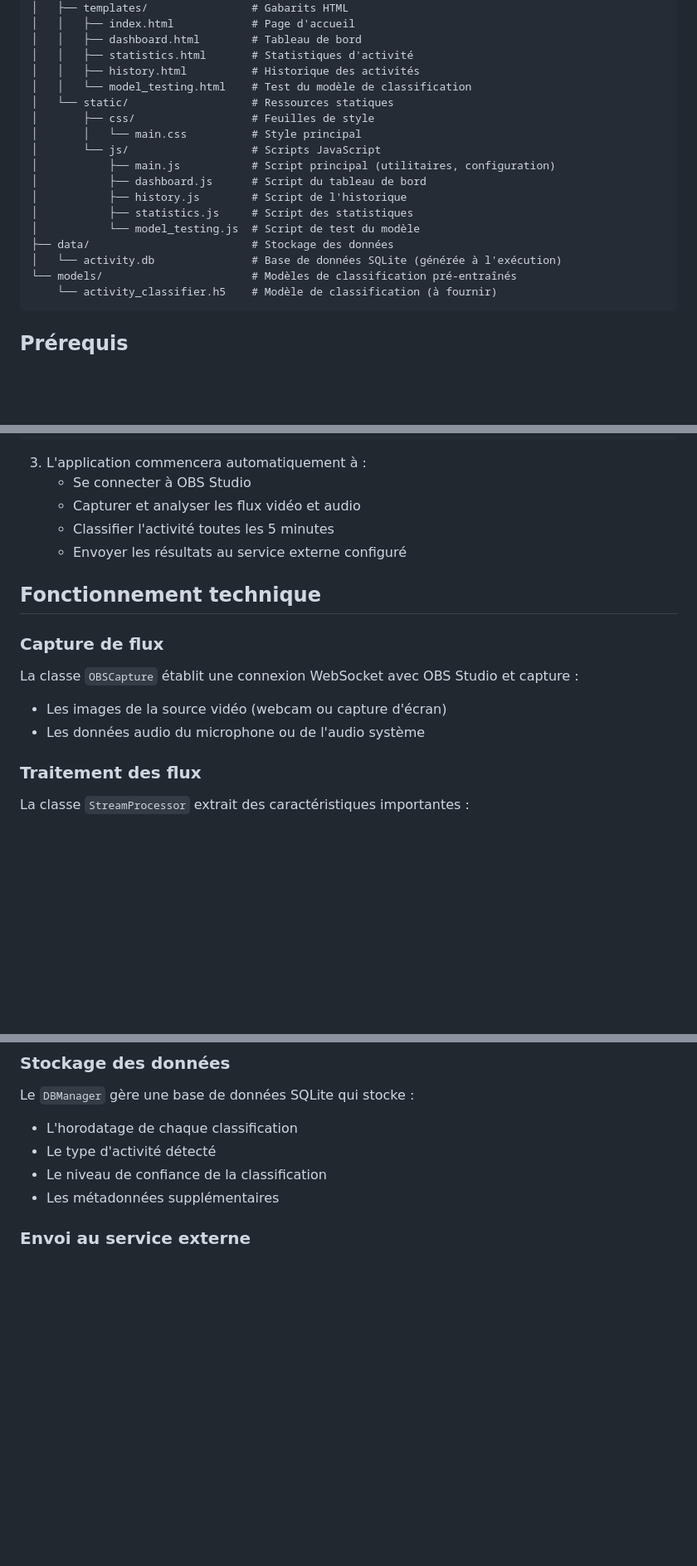
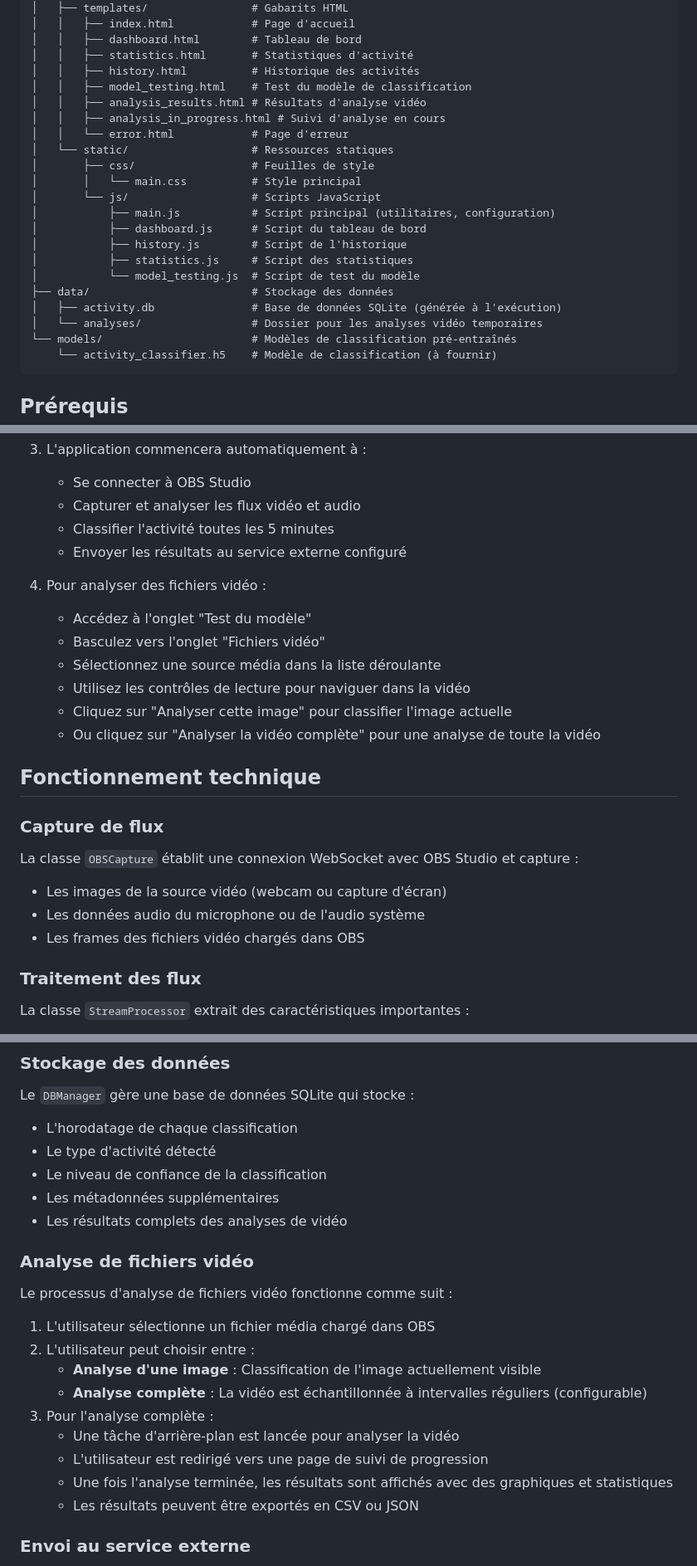
Before and after one commit to rbaudu/classify-audio-video, a Markdown page: README.md, 3 parts joined by grey strips. Shown at 83% size. Rendered like a GitHub page; blank space fills up the shorter version.

````diff
--- a/README.md
+++ b/README.md
@@ -42,7 +43,10 @@ classify-audio-video/
 │   │   ├── dashboard.html        # Tableau de bord
 │   │   ├── statistics.html       # Statistiques d'activité
 │   │   ├── history.html          # Historique des activités
-│   │   └── model_testing.html    # Test du modèle de classification
+│   │   ├── model_testing.html    # Test du modèle de classification
+│   │   ├── analysis_results.html # Résultats d'analyse vidéo
+│   │   ├── analysis_in_progress.html # Suivi d'analyse en cours
+│   │   └── error.html            # Page d'erreur
 │   └── static/                   # Ressources statiques
 │       ├── css/                  # Feuilles de style
 │       │   └── main.css          # Style principal
@@ -53,7 +57,8 @@ classify-audio-video/
 │           ├── statistics.js     # Script des statistiques
 │           └── model_testing.js  # Script de test du modèle
 ├── data/                         # Stockage des données
-│   └── activity.db               # Base de données SQLite (générée à l'exécution)
+│   ├── activity.db               # Base de données SQLite (générée à l'exécution)
+│   └── analyses/                 # Dossier pour les analyses vidéo temporaires
 └── models/                       # Modèles de classification pré-entraînés
     └── activity_classifier.h5    # Modèle de classification (à fournir)
 ```
@@ -152,6 +166,14 @@ http://localhost:5000
    - Classifier l'activité toutes les 5 minutes
    - Envoyer les résultats au service externe configuré
 
+4. Pour analyser des fichiers vidéo :
+   - Accédez à l'onglet "Test du modèle"
+   - Basculez vers l'onglet "Fichiers vidéo"
+   - Sélectionnez une source média dans la liste déroulante
+   - Utilisez les contrôles de lecture pour naviguer dans la vidéo
+   - Cliquez sur "Analyser cette image" pour classifier l'image actuelle
+   - Ou cliquez sur "Analyser la vidéo complète" pour une analyse de toute la vidéo
+
 ## Fonctionnement technique
 
 ### Capture de flux
@@ -159,6 +181,7 @@ http://localhost:5000
 La classe `OBSCapture` établit une connexion WebSocket avec OBS Studio et capture :
 - Les images de la source vidéo (webcam ou capture d'écran)
 - Les données audio du microphone ou de l'audio système
+- Les frames des fichiers vidéo chargés dans OBS
 
 ### Traitement des flux
 
@@ -189,6 +212,20 @@ Le `DBManager` gère une base de données SQLite qui stocke :
 - Le type d'activité détecté
 - Le niveau de confiance de la classification
 - Les métadonnées supplémentaires
+- Les résultats complets des analyses de vidéo
+
+### Analyse de fichiers vidéo
+
+Le processus d'analyse de fichiers vidéo fonctionne comme suit :
+1. L'utilisateur sélectionne un fichier média chargé dans OBS
+2. L'utilisateur peut choisir entre :
+   - **Analyse d'une image** : Classification de l'image actuellement visible
+   - **Analyse complète** : La vidéo est échantillonnée à intervalles réguliers (configurable)
+3. Pour l'analyse complète :
+   - Une tâche d'arrière-plan est lancée pour analyser la vidéo
+   - L'utilisateur est redirigé vers une page de suivi de progression
+   - Une fois l'analyse terminée, les résultats sont affichés avec des graphiques et statistiques
+   - Les résultats peuvent être exportés en CSV ou JSON
 
 ### Envoi au service externe
 
````
Also changed, not shown: other parts of README.md (+47 -11 lines).
